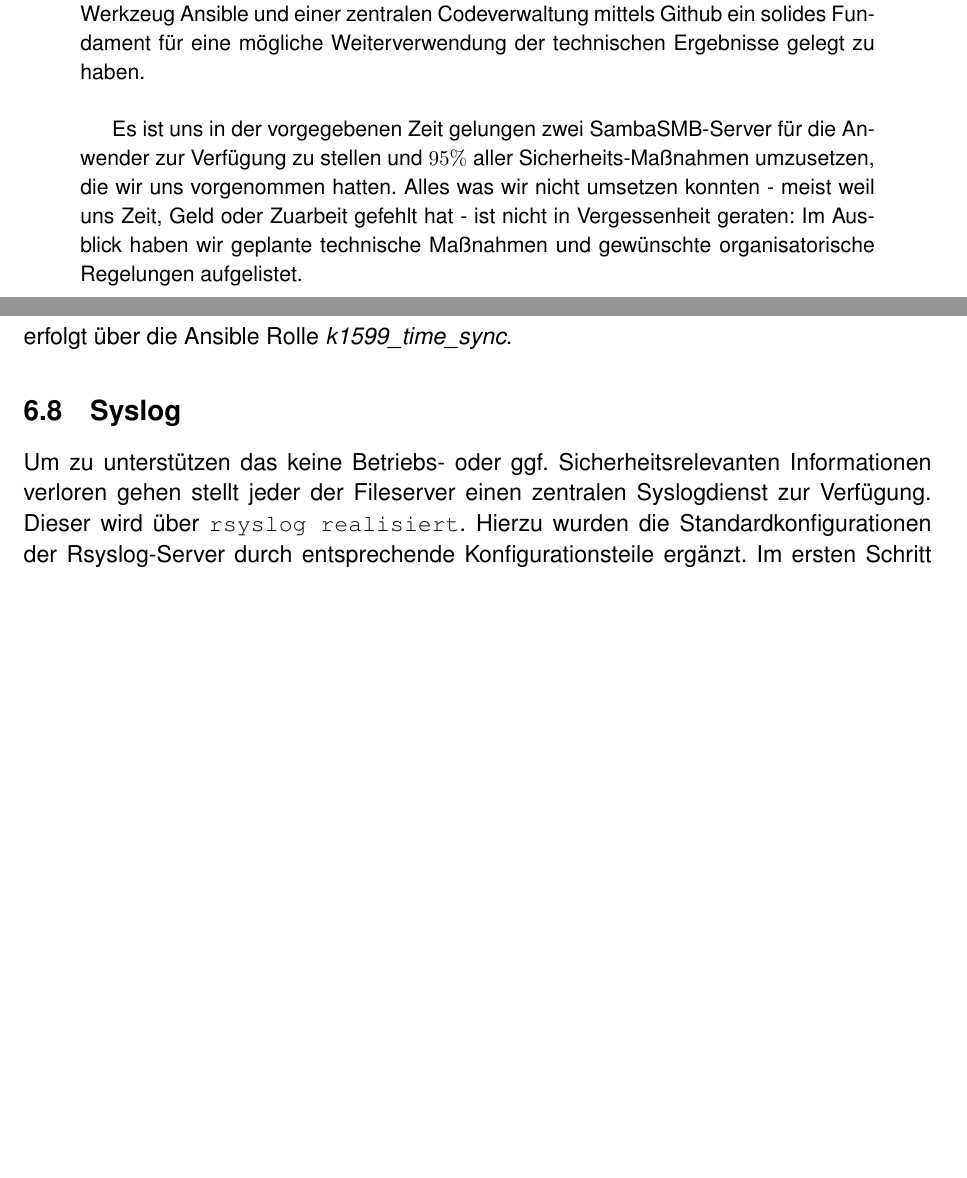
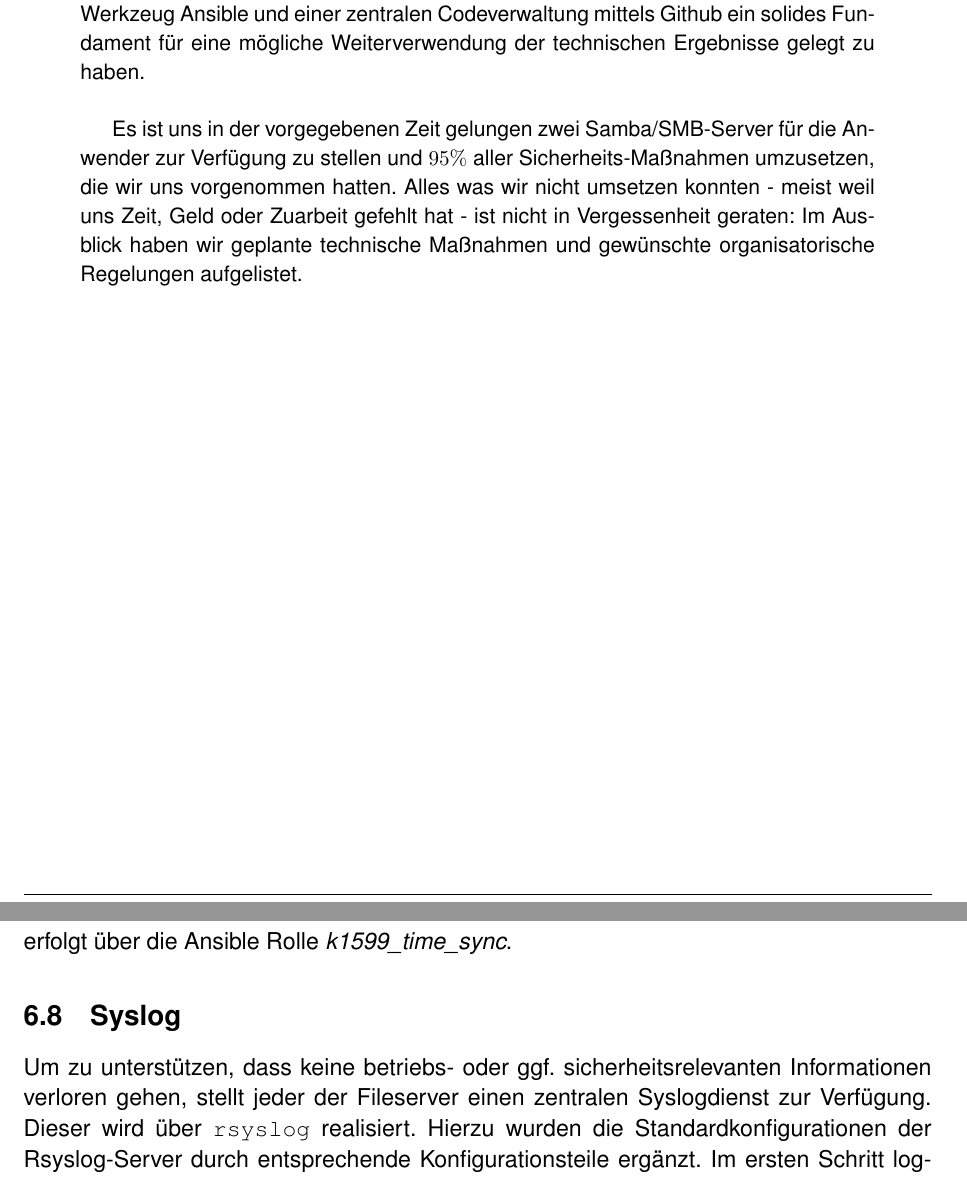
Before and after one commit to mvw/Wilddiebe10, a LaTeX paper (docs/Projektdokumentation.tex): two parts of pages 5 and 54 of 79, joined at a grey line, cut so that both start at the same text, the shorter picture padded with empty space. Compiled offline with pdfLaTeX.

Commit message:
fix more typos

```diff
--- a/docs/Projektdokumentation.tex
+++ b/docs/Projektdokumentation.tex
@@ -33,7 +33,7 @@ Da das Projekt im Rahmen des Fachpraktikums IT-Sicherheit durchgeführt wurde, h
 
 Bei der technischen Umsetzung hoffen wir mit dem Konfigurationsmanagement-Werkzeug Ansible und einer zentralen Codeverwaltung mittels Github ein solides Fundament für eine mögliche Weiterverwendung der technischen Ergebnisse gelegt zu haben.\\
 
-Es ist uns in der vorgegebenen Zeit gelungen zwei Samba\/SMB-Server für die Anwender zur Verfügung zu stellen und $95\%$ aller Sicherheits-Maßnahmen umzusetzen, die wir uns vorgenommen hatten. Alles was wir nicht umsetzen konnten - meist weil uns Zeit, Geld oder Zuarbeit gefehlt hat - ist nicht in Vergessenheit geraten: Im Ausblick haben wir geplante technische Maßnahmen und gewünschte organisatorische Regelungen aufgelistet.
+Es ist uns in der vorgegebenen Zeit gelungen zwei Samba/SMB-Server für die Anwender zur Verfügung zu stellen und $95\%$ aller Sicherheits-Maßnahmen umzusetzen, die wir uns vorgenommen hatten. Alles was wir nicht umsetzen konnten - meist weil uns Zeit, Geld oder Zuarbeit gefehlt hat - ist nicht in Vergessenheit geraten: Im Ausblick haben wir geplante technische Maßnahmen und gewünschte organisatorische Regelungen aufgelistet.
 
 \end{abstract}
 %----------------------------------------------------------------------------------------
@@ -1204,7 +1204,7 @@ Um exakte Zeitstempel für gespeicherte Dateien gewährleisten zu können, benö
 Das Paket \code{openntpd} bringt die dafür benötigte Konfigurationsdatei mit und benötigt keine weiteren Einstellungen. Die Wahl ist aus Sicherheitsgründen auf den sehr schlanken openntpd gefallen, da dafür keine Ports von außen erreichbar gemacht werden müssen und dieser auch als reiner Client funktioniert. Die Installation und der Start des Dienstes erfolgt über die Ansible Rolle \textit{k1599\_time\_sync}.
 
 \subsection{Syslog}
-Um zu unterstützen das keine Betriebs- oder ggf. Sicherheitsrelevanten Informationen verloren gehen stellt jeder der Fileserver einen zentralen Syslogdienst zur Verfügung. Dieser wird über \code{rsyslog realisiert}. Hierzu wurden die Standardkonfigurationen der Rsyslog-Server durch entsprechende Konfigurationsteile ergänzt. Im ersten Schritt loggen die Dateiserver zusätzlich per tcp auf sich selbst und auf den jeweils anderen Server. Dort wird unter \code{/var/log/rsyslog-k1599/<serverip>/} eine Dateistruktur erstellt, die dem allgemeinen Standard unter Linux ähnelt.
+Um zu unterstützen, dass keine betriebs- oder ggf. sicherheitsrelevanten Informationen verloren gehen, stellt jeder der Fileserver einen zentralen Syslogdienst zur Verfügung. Dieser wird über \code{rsyslog} realisiert. Hierzu wurden die Standardkonfigurationen der Rsyslog-Server durch entsprechende Konfigurationsteile ergänzt. Im ersten Schritt loggen die Dateiserver zusätzlich per tcp auf sich selbst und auf den jeweils anderen Server. Dort wird unter \code{/var/log/rsyslog-k1599/<serverip>/} eine Dateistruktur erstellt, die dem allgemeinen Standard unter Linux ähnelt.
 
 \begin{lstlisting}[label=code:syslog,caption=Syslog Dateien]
         root@filesued ~ # ls /var/log/rsyslog-k1599/
```
